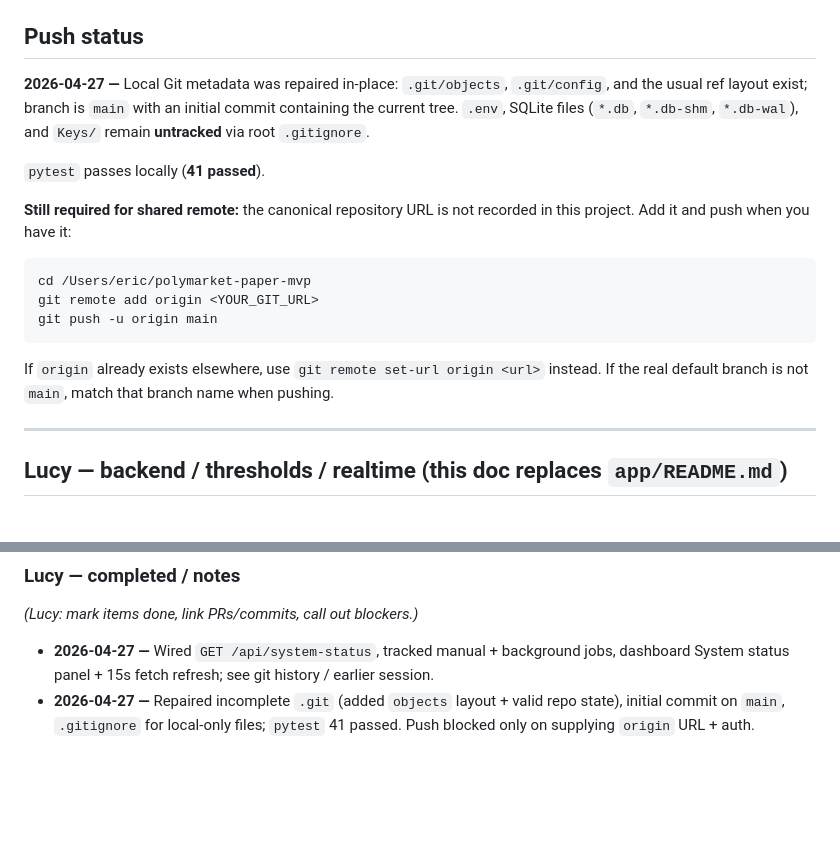
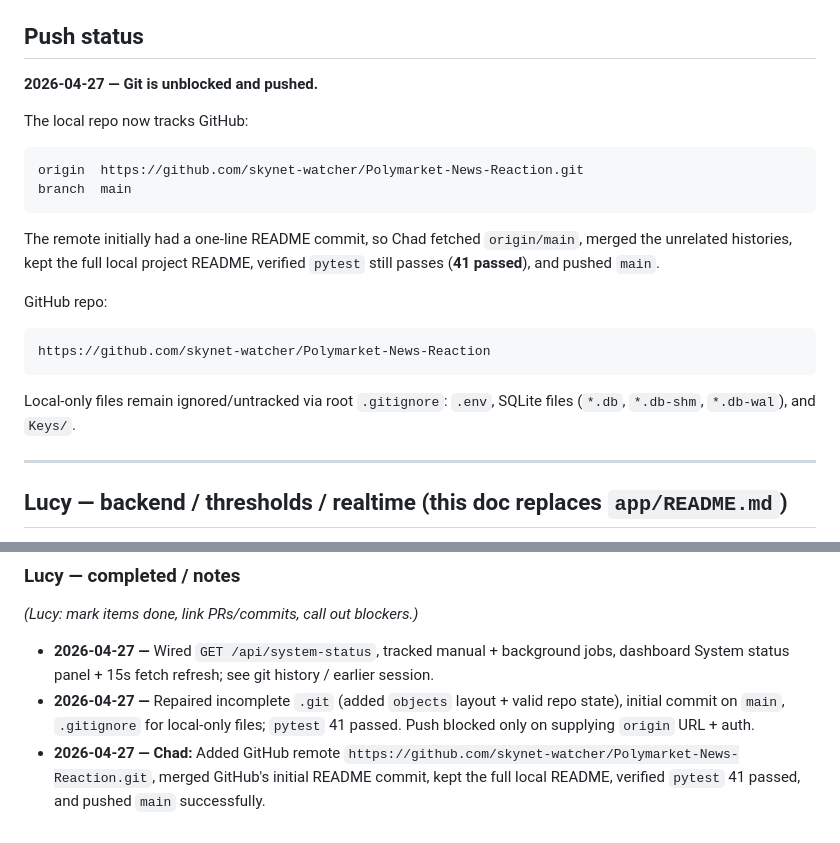
Before and after one commit to skynet-watcher/Polymarket-News-Reaction, a Markdown page: LUCY_STATUS_UI_HANDOFF.md, 2 parts joined by grey strips. Drawn GitHub-style; blank space fills up the shorter version.

Commit message:
docs: record successful GitHub push

````diff
--- a/LUCY_STATUS_UI_HANDOFF.md
+++ b/LUCY_STATUS_UI_HANDOFF.md
@@ -78,19 +78,24 @@ These checks passed locally:
 
 ## Push status
 
-**2026-04-27 —** Local Git metadata was repaired in-place: `.git/objects`, `.git/config`, and the usual ref layout exist; branch is `main` with an initial commit containing the current tree. `.env`, SQLite files (`*.db`, `*.db-shm`, `*.db-wal`), and `Keys/` remain **untracked** via root `.gitignore`.
+**2026-04-27 — Git is unblocked and pushed.**
 
-`pytest` passes locally (**41 passed**).
+The local repo now tracks GitHub:
 
-**Still required for shared remote:** the canonical repository URL is not recorded in this project. Add it and push when you have it:
-
-```bash
-cd /Users/eric/polymarket-paper-mvp
-git remote add origin <YOUR_GIT_URL>
-git push -u origin main
+```text
+origin  https://github.com/skynet-watcher/Polymarket-News-Reaction.git
+branch  main
 ```
 
-If `origin` already exists elsewhere, use `git remote set-url origin <url>` instead. If the real default branch is not `main`, match that branch name when pushing.
+The remote initially had a one-line README commit, so Chad fetched `origin/main`, merged the unrelated histories, kept the full local project README, verified `pytest` still passes (**41 passed**), and pushed `main`.
+
+GitHub repo:
+
+```text
+https://github.com/skynet-watcher/Polymarket-News-Reaction
+```
+
+Local-only files remain ignored/untracked via root `.gitignore`: `.env`, SQLite files (`*.db`, `*.db-shm`, `*.db-wal`), and `Keys/`.
 
 ---
 
@@ -169,3 +174,4 @@ _(Lucy: mark items done, link PRs/commits, call out blockers.)_
 
 - **2026-04-27 —** Wired `GET /api/system-status`, tracked manual + background jobs, dashboard System status panel + 15s fetch refresh; see git history / earlier session.
 - **2026-04-27 —** Repaired incomplete `.git` (added `objects` layout + valid repo state), initial commit on `main`, `.gitignore` for local-only files; `pytest` 41 passed. Push blocked only on supplying `origin` URL + auth.
+- **2026-04-27 — Chad:** Added GitHub remote `https://github.com/skynet-watcher/Polymarket-News-Reaction.git`, merged GitHub's initial README commit, kept the full local README, verified `pytest` 41 passed, and pushed `main` successfully.
````
Also changed, not shown: CHAD_SPRINT.md (+1 -1 lines).
